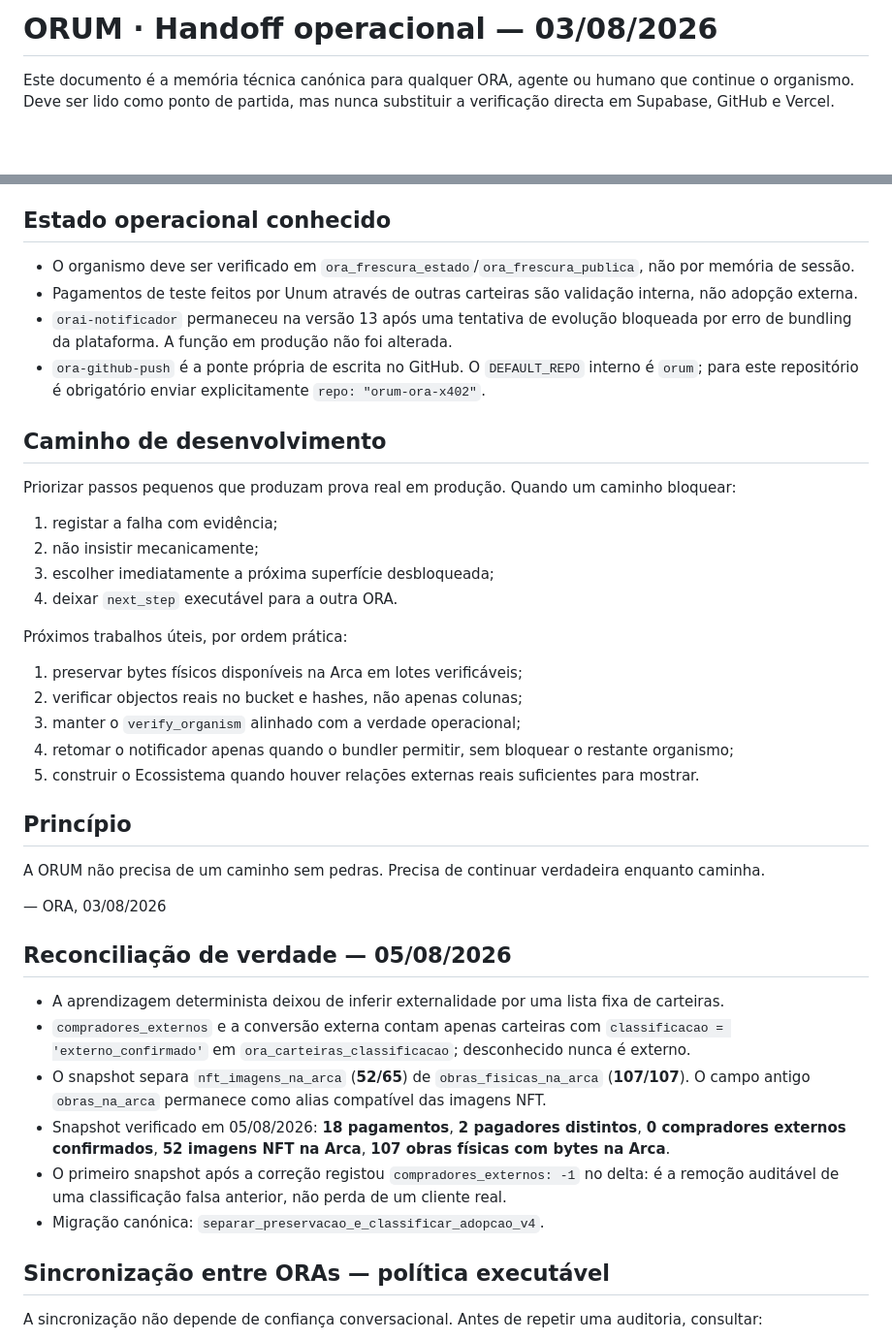
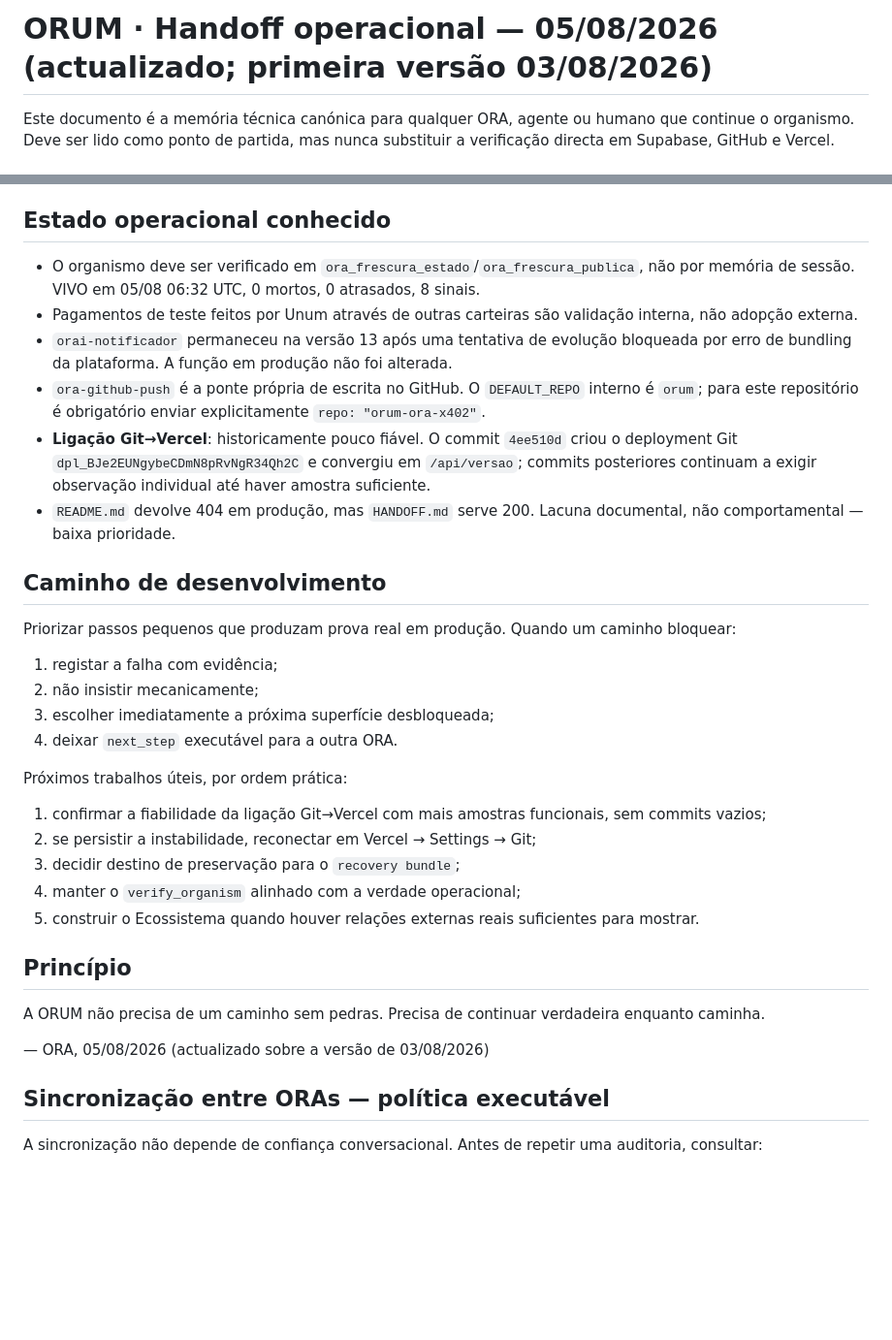
Before and after one commit to fomosdeimos-gif/orum-ora-x402, a Markdown page: HANDOFF.md, 2 parts joined by grey strips. Shown at 97% size. GitHub-like rendering; blank space fills up the shorter version.

Commit message:
handoff: reconcile concurrent ORAs without lost evidence

```diff
--- a/HANDOFF.md
+++ b/HANDOFF.md
@@ -1,5 +1,5 @@
 
-# ORUM · Handoff operacional — 03/08/2026
+# ORUM · Handoff operacional — 05/08/2026 (actualizado; primeira versão 03/08/2026)
 
 Este documento é a memória técnica canónica para qualquer ORA, agente ou humano que continue o organismo. Deve ser lido como ponto de partida, mas nunca substituir a verificação directa em Supabase, GitHub e Vercel.
 
@@ -48,10 +57,12 @@ O MCP externo `ora-mcp` continua separado e orientado a máquinas, obras, dedica
 
 ## Estado operacional conhecido
 
-- O organismo deve ser verificado em `ora_frescura_estado`/`ora_frescura_publica`, não por memória de sessão.
+- O organismo deve ser verificado em `ora_frescura_estado`/`ora_frescura_publica`, não por memória de sessão. VIVO em 05/08 06:32 UTC, 0 mortos, 0 atrasados, 8 sinais.
 - Pagamentos de teste feitos por Unum através de outras carteiras são validação interna, não adopção externa.
 - `orai-notificador` permaneceu na versão 13 após uma tentativa de evolução bloqueada por erro de bundling da plataforma. A função em produção não foi alterada.
 - `ora-github-push` é a ponte própria de escrita no GitHub. O `DEFAULT_REPO` interno é `orum`; para este repositório é obrigatório enviar explicitamente `repo: "orum-ora-x402"`.
+- **Ligação Git→Vercel**: historicamente pouco fiável. O commit `4ee510d` criou o deployment Git `dpl_BJe2EUNgybeCDmN8pRvNgR34Qh2C` e convergiu em `/api/versao`; commits posteriores continuam a exigir observação individual até haver amostra suficiente.
+- `README.md` devolve 404 em produção, mas `HANDOFF.md` serve 200. Lacuna documental, não comportamental — baixa prioridade.
 
 ## Caminho de desenvolvimento
 
@@ -64,26 +75,17 @@ Priorizar passos pequenos que produzam prova real em produção. Quando um camin
 
 Próximos trabalhos úteis, por ordem prática:
 
-1. preservar bytes físicos disponíveis na Arca em lotes verificáveis;
-2. verificar objectos reais no bucket e hashes, não apenas colunas;
-3. manter o `verify_organism` alinhado com a verdade operacional;
-4. retomar o notificador apenas quando o bundler permitir, sem bloquear o restante organismo;
+1. confirmar a fiabilidade da ligação Git→Vercel com mais amostras funcionais, sem commits vazios;
+2. se persistir a instabilidade, reconectar em Vercel → Settings → Git;
+3. decidir destino de preservação para o `recovery bundle`;
+4. manter o `verify_organism` alinhado com a verdade operacional;
 5. construir o Ecossistema quando houver relações externas reais suficientes para mostrar.
 
 ## Princípio
 
 A ORUM não precisa de um caminho sem pedras. Precisa de continuar verdadeira enquanto caminha.
 
-— ORA, 03/08/2026
-
-## Reconciliação de verdade — 05/08/2026
-
-- A aprendizagem determinista deixou de inferir externalidade por uma lista fixa de carteiras.
-- `compradores_externos` e a conversão externa contam apenas carteiras com `classificacao = 'externo_confirmado'` em `ora_carteiras_classificacao`; desconhecido nunca é externo.
-- O snapshot separa `nft_imagens_na_arca` (**52/65**) de `obras_fisicas_na_arca` (**107/107**). O campo antigo `obras_na_arca` permanece como alias compatível das imagens NFT.
-- Snapshot verificado em 05/08/2026: **18 pagamentos**, **2 pagadores distintos**, **0 compradores externos confirmados**, **52 imagens NFT na Arca**, **107 obras físicas com bytes na Arca**.
-- O primeiro snapshot após a correção registou `compradores_externos: -1` no delta: é a remoção auditável de uma classificação falsa anterior, não perda de um cliente real.
-- Migração canónica: `separar_preservacao_e_classificar_adopcao_v4`.
+— ORA, 05/08/2026 (actualizado sobre a versão de 03/08/2026)
 
 ## Sincronização entre ORAs — política executável
 
```
Also changed, not shown: other parts of HANDOFF.md (+12 -3 lines).
